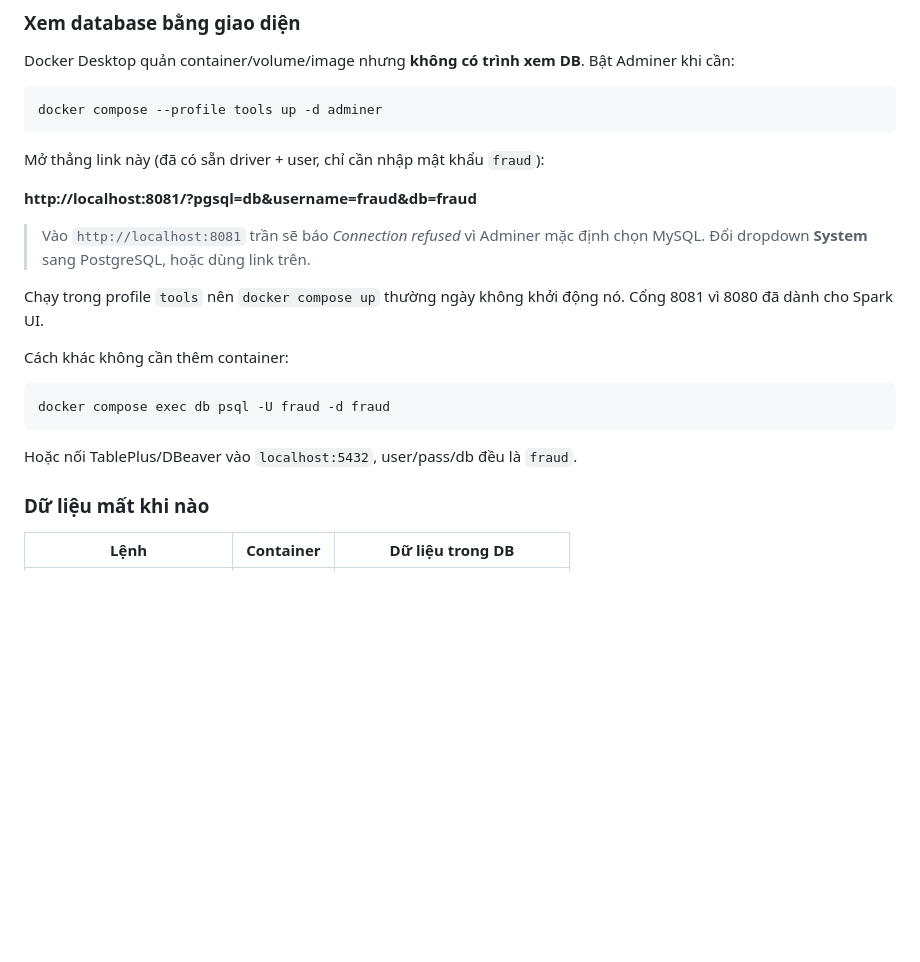
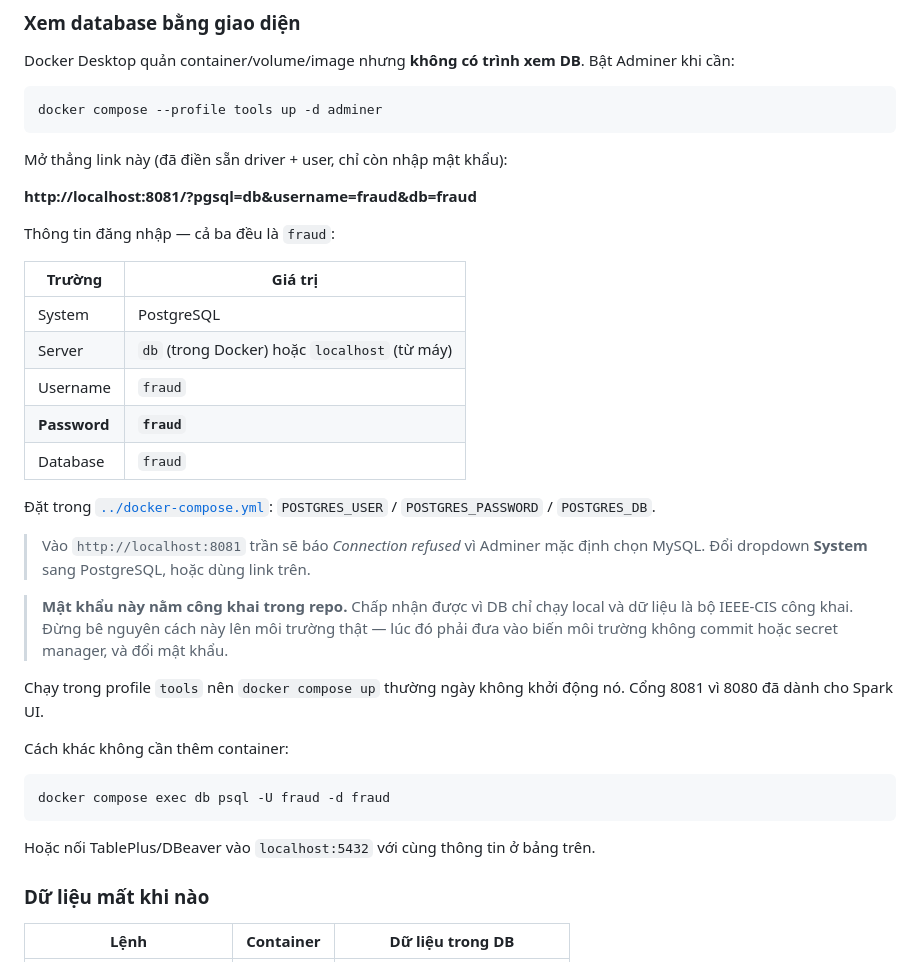
Before and after one commit to RocketUp-Team/Fraud-Detection-Score-Risk, a Markdown page: backend/README.md, the part around the change. GitHub-like rendering; blank space fills up the shorter version.

Commit message:
Write down the database credentials and the port map
The Postgres login was only discoverable by reading docker-compose.yml. Both
READMEs now state it plainly — user, password and database are all `fraud` — with
the port table alongside it, and a note that this password is committed on purpose
because the database is local and the data is the public IEEE-CIS set, but that
the same approach must not follow this code anywhere real.

Co-Authored-By: Claude Opus 5 (1M context) <noreply@anthropic.com>

````diff
--- a/backend/README.md
+++ b/backend/README.md
@@ -149,12 +149,30 @@ Adminer khi cần:
 docker compose --profile tools up -d adminer
 ```
 
-Mở thẳng link này (đã có sẵn driver + user, chỉ cần nhập mật khẩu `fraud`):
+Mở thẳng link này (đã điền sẵn driver + user, chỉ còn nhập mật khẩu):
 
 **http://localhost:8081/?pgsql=db&username=fraud&db=fraud**
 
+Thông tin đăng nhập — cả ba đều là `fraud`:
+
+| Trường | Giá trị |
+|---|---|
+| System | PostgreSQL |
+| Server | `db` (trong Docker) hoặc `localhost` (từ máy) |
+| Username | `fraud` |
+| **Password** | **`fraud`** |
+| Database | `fraud` |
+
+Đặt trong [`../docker-compose.yml`](../docker-compose.yml): `POSTGRES_USER` /
+`POSTGRES_PASSWORD` / `POSTGRES_DB`.
+
 > Vào `http://localhost:8081` trần sẽ báo *Connection refused* vì Adminer mặc
 > định chọn MySQL. Đổi dropdown **System** sang PostgreSQL, hoặc dùng link trên.
+
+> **Mật khẩu này nằm công khai trong repo.** Chấp nhận được vì DB chỉ chạy local
+> và dữ liệu là bộ IEEE-CIS công khai. Đừng bê nguyên cách này lên môi trường
+> thật — lúc đó phải đưa vào biến môi trường không commit hoặc secret manager,
+> và đổi mật khẩu.
 
 Chạy trong profile `tools` nên `docker compose up` thường ngày không khởi động
 nó. Cổng 8081 vì 8080 đã dành cho Spark UI.
@@ -165,7 +183,7 @@ Cách khác không cần thêm container:
 docker compose exec db psql -U fraud -d fraud
 ```
 
-Hoặc nối TablePlus/DBeaver vào `localhost:5432`, user/pass/db đều là `fraud`.
+Hoặc nối TablePlus/DBeaver vào `localhost:5432` với cùng thông tin ở bảng trên.
 
 ### Dữ liệu mất khi nào
 
````
Also changed, not shown: README.md (+12 -1 lines).
